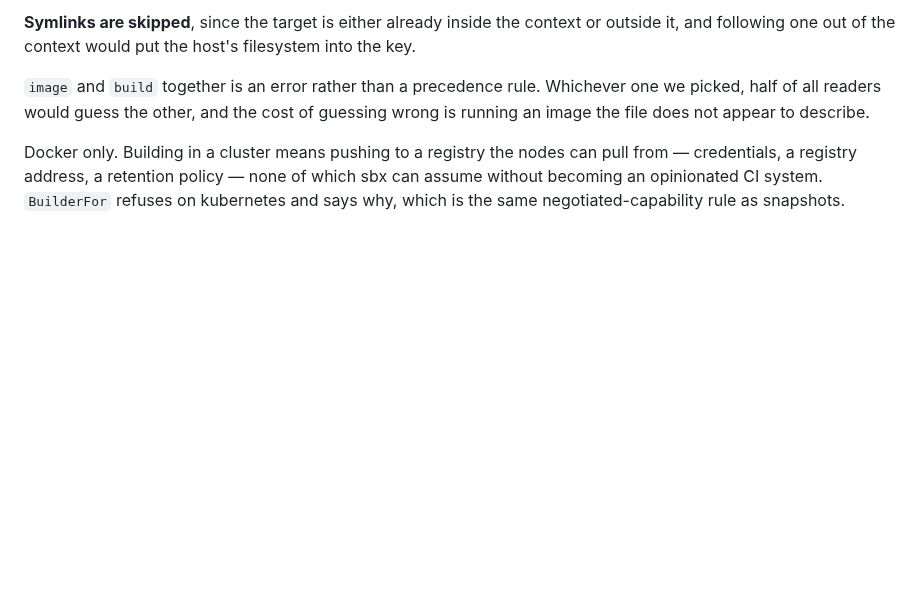
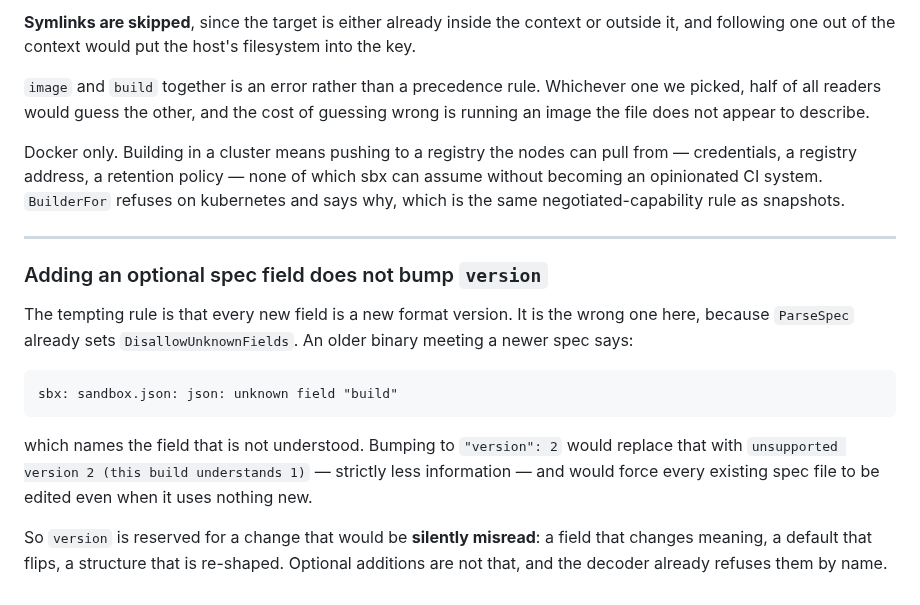
Before and after one commit to aryanmehrotra/sbx, a Markdown page: docs/DECISIONS.md, the part around the change. Drawn GitHub-style; blank space fills up the shorter version.

Commit message:
docs: why an optional spec field does not bump version

````diff
--- a/docs/DECISIONS.md
+++ b/docs/DECISIONS.md
@@ -303,3 +303,23 @@ Docker only. Building in a cluster means pushing to a registry the nodes can pul
 credentials, a registry address, a retention policy — none of which sbx can assume without
 becoming an opinionated CI system. `BuilderFor` refuses on kubernetes and says why, which is
 the same negotiated-capability rule as snapshots.
+
+---
+
+### Adding an optional spec field does not bump `version`
+
+The tempting rule is that every new field is a new format version. It is the wrong one here,
+because `ParseSpec` already sets `DisallowUnknownFields`. An older binary meeting a newer
+spec says:
+
+```
+sbx: sandbox.json: json: unknown field "build"
+```
+
+which names the field that is not understood. Bumping to `"version": 2` would replace that
+with `unsupported version 2 (this build understands 1)` — strictly less information — and
+would force every existing spec file to be edited even when it uses nothing new.
+
+So `version` is reserved for a change that would be **silently misread**: a field that
+changes meaning, a default that flips, a structure that is re-shaped. Optional additions are
+not that, and the decoder already refuses them by name.
````
